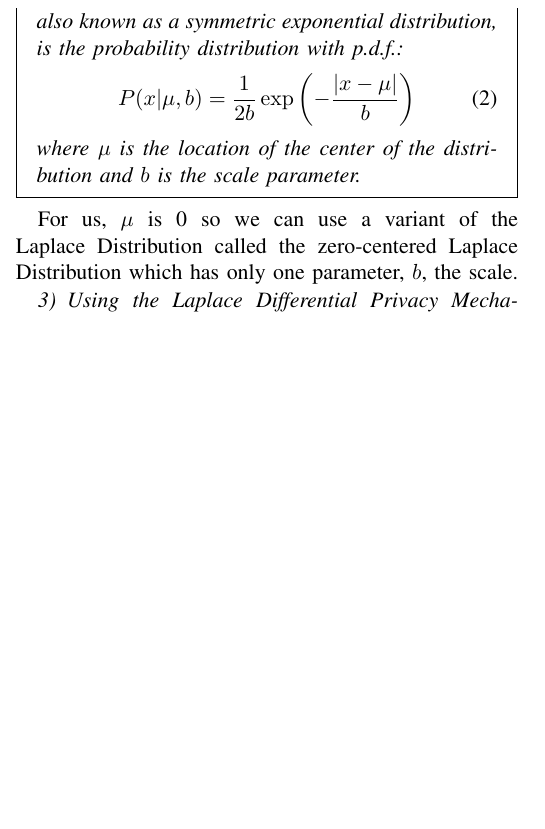
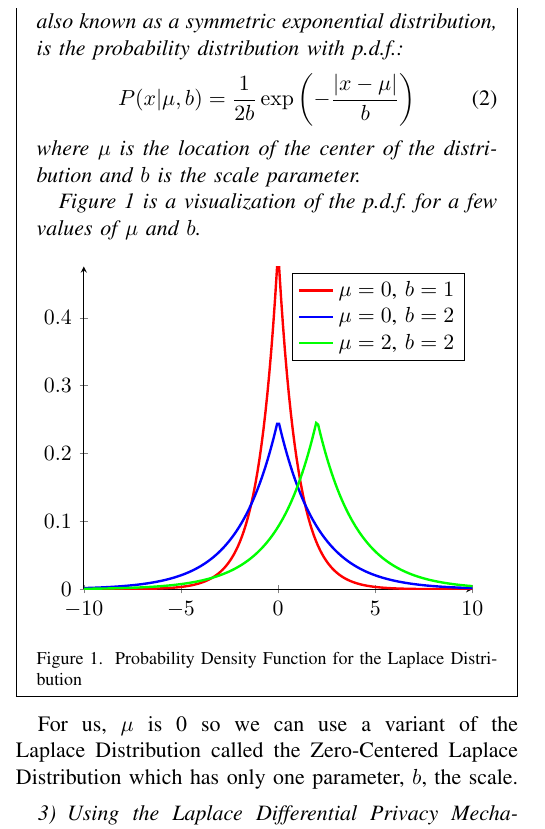
Before and after one commit to aj351/csci475-final-project, a LaTeX paper (report/report.tex): part of one column of page 2 of 3, cut so that both start at the same text, the shorter picture padded with empty space. The pictures show the PDF file report/report.pdf that the author committed with the source.

Commit message:
Added a plot of the p.d.f. of the Laplace Distribution because I can

```diff
--- a/report/report.tex
+++ b/report/report.tex
@@ -183,11 +186,32 @@ Mathematically, the Laplace Distribution is defined as follows:
         \end{equation}
         where $\mu$ is the location of the center of the distribution and $b$ is
         the scale parameter.
+
+        Figure~\ref{fig:laplace-pdf} is a visualization of the p.d.f. for a few
+        values of $\mu$ and $b$.\\
+
+        \begin{figure}[H]
+            \begin{tikzpicture}
+                \begin{axis}[axis lines = left]
+                    \addplot [domain=-10:10, samples=200, color=red, very thick]
+                    {(1 / 2) * exp(-abs(x))};
+                    \addlegendentry{$\mu=0$, $b=1$}
+                    \addplot [domain=-10:10, samples=200, color=blue, very thick]
+                    {(1 / (2 * 2)) * exp(-abs(x) / 2)};
+                    \addlegendentry{$\mu=0$, $b=2$}
+                    \addplot [domain=-10:10, samples=200, color=green, very thick]
+                    {(1 / (2 * 2)) * exp(-abs(x - 2) / 2)};
+                    \addlegendentry{$\mu=2$, $b=2$}
+                \end{axis}
+            \end{tikzpicture}
+            \caption{Probability Density Function for the Laplace Distribution}
+            \label{fig:laplace-pdf}
+        \end{figure}
     \end{definition}
 \end{mdframed}
 
 For us, $\mu$ is 0 so we can use a variant of the Laplace Distribution called
-the zero-centered Laplace Distribution which has only one parameter, $b$, the
+the Zero-Centered Laplace Distribution which has only one parameter, $b$, the
 scale.
 
 \subsubsection{Using the Laplace Differential Privacy Mechanism}\label{sec:using-laplace-dp}
```
Also changed, not shown: report/report.pdf, report/report.tex (3 more changed lines).
